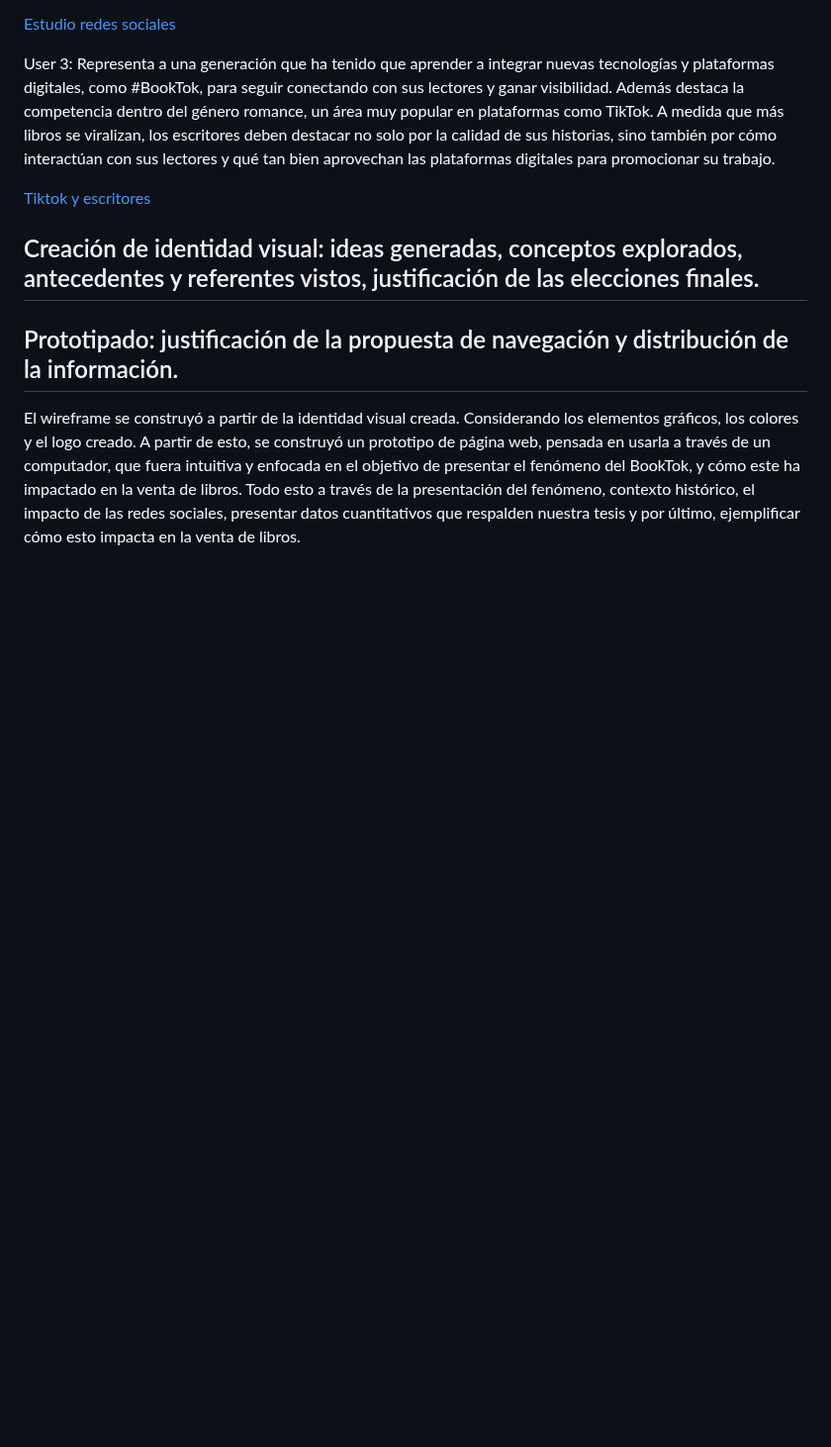
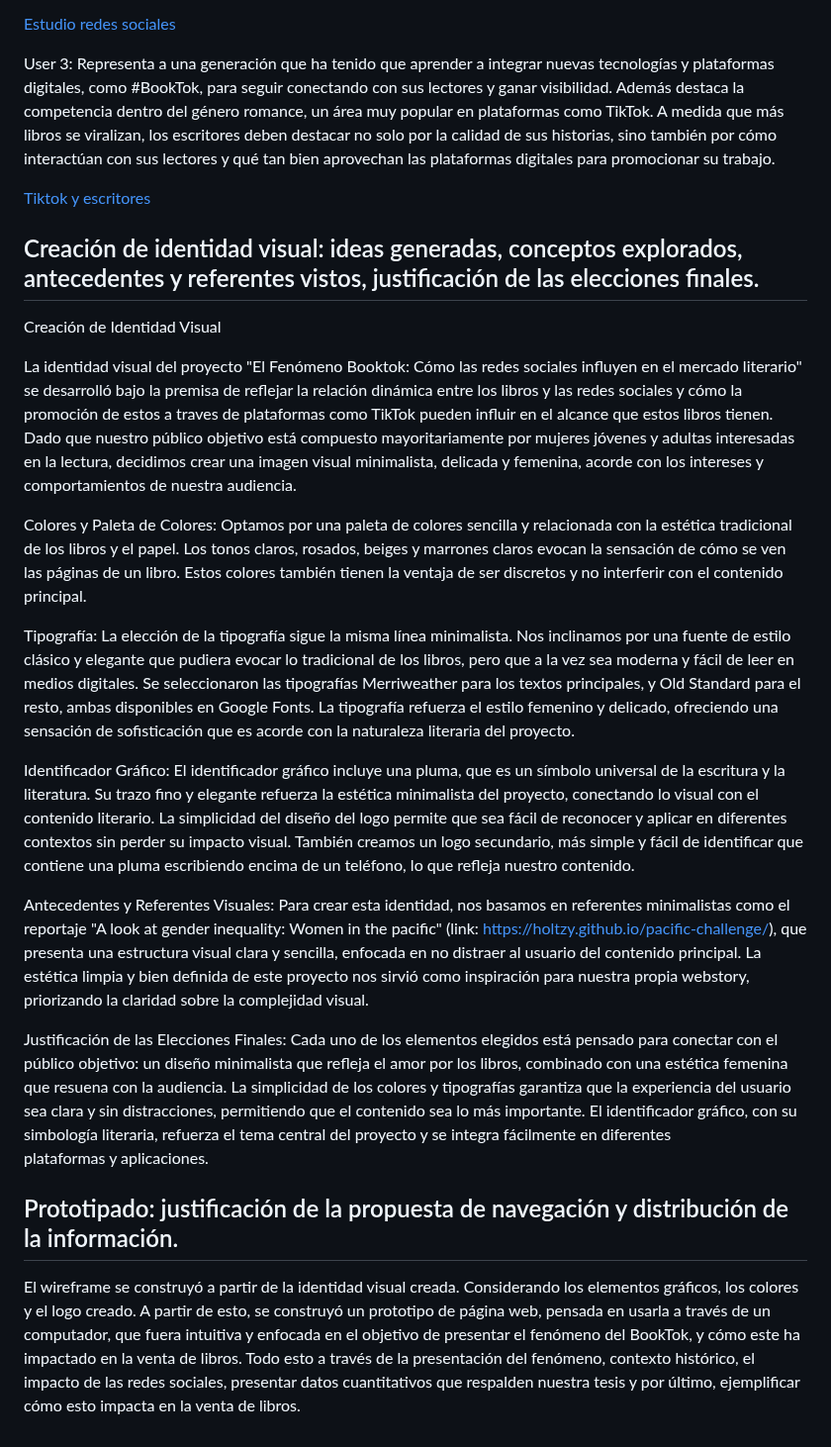
Before and after one commit to Isifloresm/Proyecto-booktok, a Markdown page: Entrega 3/README.md, the part around the change. Shown at 99% size. GitHub-like rendering; blank space fills up the shorter version.

```diff
--- a/Entrega 3/README.md
+++ b/Entrega 3/README.md
@@ -21,6 +21,29 @@ User 3: Representa a una generación que ha tenido que aprender a integrar nueva
 
 ## Creación de identidad visual: ideas generadas, conceptos explorados, antecedentes y referentes vistos, justificación de las elecciones finales.
 
+Creación de Identidad Visual
+
+La identidad visual del proyecto "El Fenómeno Booktok: Cómo las redes sociales influyen en el mercado literario" se desarrolló bajo la premisa de reflejar la relación dinámica entre los libros y las redes sociales y cómo la promoción de estos a traves de plataformas como TikTok pueden influir en el alcance que estos libros tienen. Dado que nuestro público objetivo está compuesto mayoritariamente por mujeres jóvenes y adultas interesadas en la lectura, decidimos crear una imagen visual minimalista, delicada y femenina, acorde con los intereses y comportamientos de nuestra audiencia.
+
+Colores y Paleta de Colores:
+Optamos por una paleta de colores sencilla y relacionada con la estética tradicional de los libros y el papel. Los tonos claros, rosados, beiges y marrones claros evocan la sensación de cómo se ven las páginas de un libro. Estos colores también tienen la ventaja de ser discretos y no interferir con el contenido principal.
+
+Tipografía:
+La elección de la tipografía sigue la misma línea minimalista. Nos inclinamos por una fuente de estilo clásico y elegante que pudiera evocar lo tradicional de los libros, pero que a la vez sea moderna y fácil de leer en medios digitales. Se seleccionaron las tipografías Merriweather para los textos principales, y Old Standard para el resto, ambas disponibles en Google Fonts. La tipografía refuerza el estilo femenino y delicado, ofreciendo una sensación de sofisticación que es acorde con la naturaleza literaria del proyecto.
+
+Identificador Gráfico:
+El identificador gráfico incluye una pluma, que es un símbolo universal de la escritura y la literatura. Su trazo fino y elegante refuerza la estética minimalista del proyecto, conectando lo visual con el contenido literario. La simplicidad del diseño del logo permite que sea fácil de reconocer y aplicar en diferentes contextos sin perder su impacto visual. También creamos un logo secundario, más simple y  fácil de identificar que contiene una pluma escribiendo encima de un teléfono, lo que refleja nuestro contenido.
+
+Antecedentes y Referentes Visuales:
+Para crear esta identidad, nos basamos en referentes minimalistas como el reportaje
+"A look at gender inequality: Women in the pacific" (link: https://holtzy.github.io/pacific-challenge/), que presenta una estructura visual clara y sencilla, enfocada en no distraer al usuario del contenido principal. La estética limpia y bien definida de este proyecto nos sirvió como inspiración para nuestra propia webstory, priorizando la claridad sobre la complejidad visual.
+
+Justificación de las Elecciones Finales:
+Cada uno de los elementos elegidos está pensado para conectar con el público objetivo: un diseño minimalista que refleja el amor por los libros, combinado con una estética femenina que resuena con la audiencia. La simplicidad de los colores y tipografías garantiza que la experiencia del usuario sea clara y sin distracciones, permitiendo que el contenido sea lo más importante. El identificador gráfico, con su simbología literaria, refuerza el tema central del proyecto y se integra fácilmente en diferentes plataformas y aplicaciones.
+
+
+
+
 
 ## Prototipado: justificación de la propuesta de navegación y distribución de la información.
 
```
